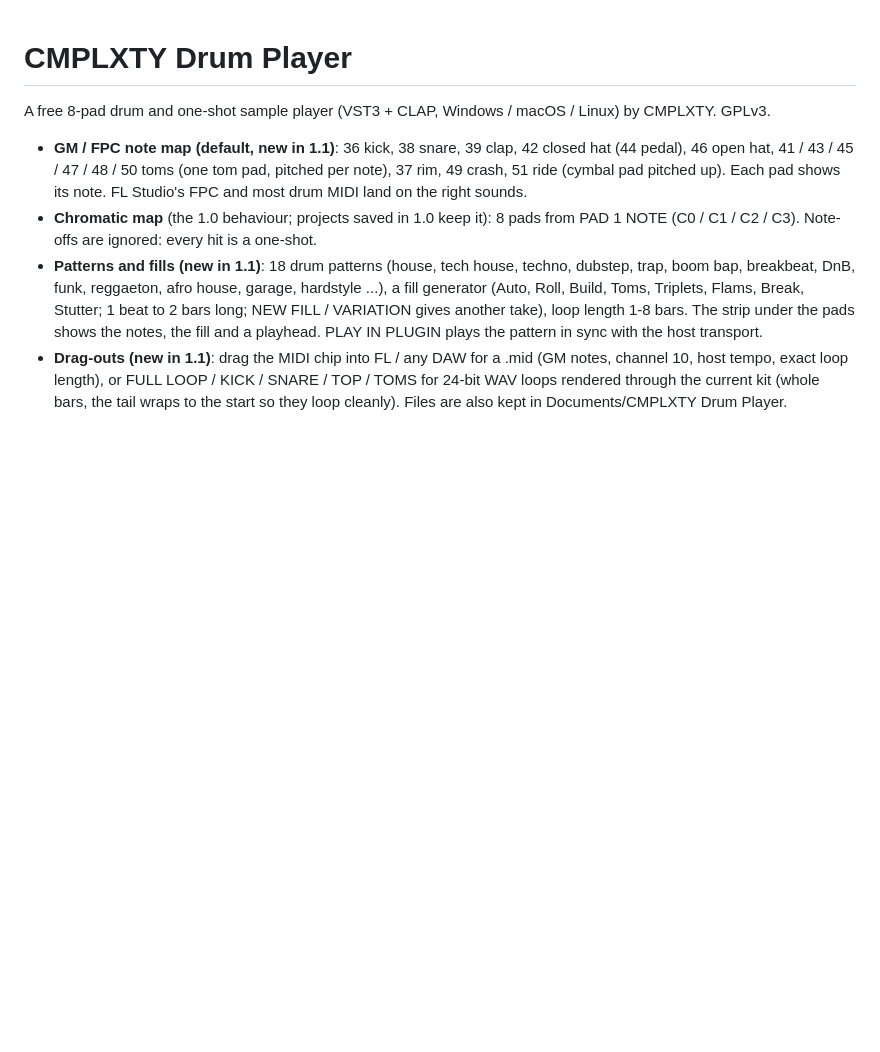
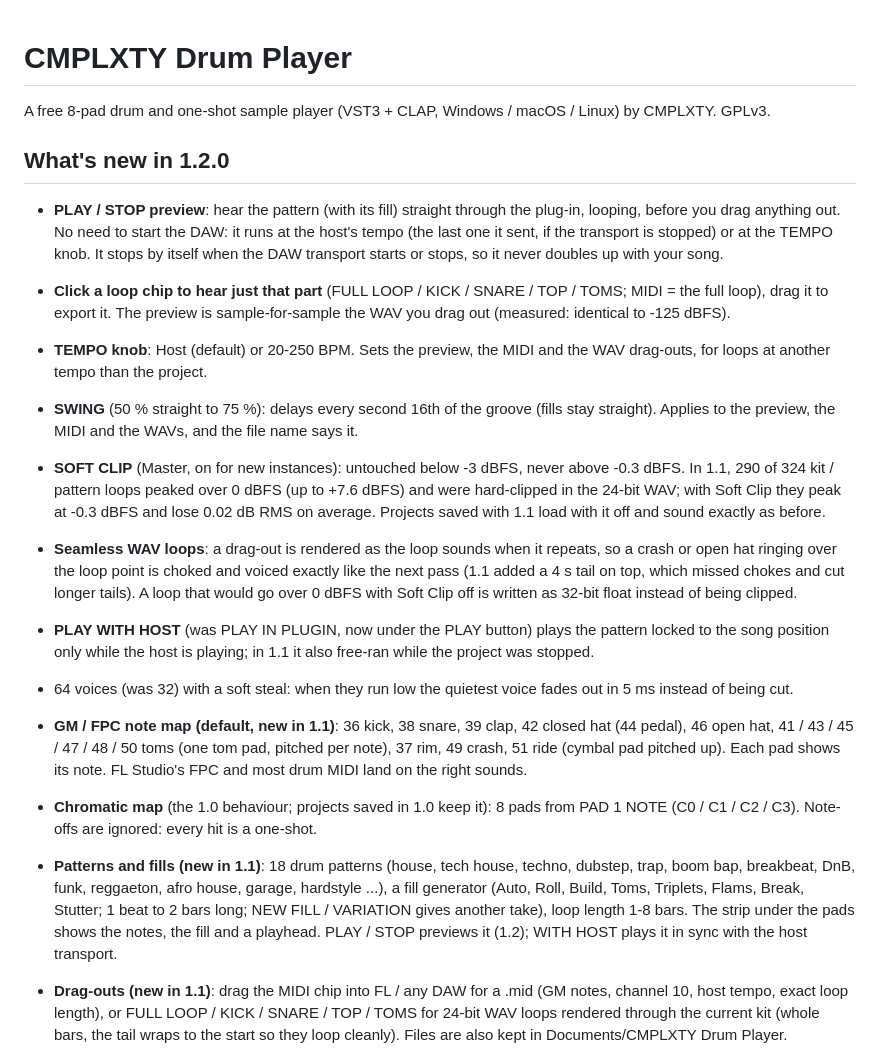
Before and after one commit to cmplxtymusic/cmplxty-plugins, a Markdown page: drum-player/README.md, the part around the change. Rendered like a GitHub page; blank space fills up the shorter version.

```diff
--- a/drum-player/README.md
+++ b/drum-player/README.md
@@ -2,9 +2,20 @@
 
 A free 8-pad drum and one-shot sample player (VST3 + CLAP, Windows / macOS / Linux) by CMPLXTY. GPLv3.
 
+## What's new in 1.2.0
+
+- **PLAY / STOP preview**: hear the pattern (with its fill) straight through the plug-in, looping, before you drag anything out. No need to start the DAW: it runs at the host's tempo (the last one it sent, if the transport is stopped) or at the TEMPO knob. It stops by itself when the DAW transport starts or stops, so it never doubles up with your song.
+- **Click a loop chip to hear just that part** (FULL LOOP / KICK / SNARE / TOP / TOMS; MIDI = the full loop), drag it to export it. The preview is sample-for-sample the WAV you drag out (measured: identical to -125 dBFS).
+- **TEMPO knob**: Host (default) or 20-250 BPM. Sets the preview, the MIDI and the WAV drag-outs, for loops at another tempo than the project.
+- **SWING** (50 % straight to 75 %): delays every second 16th of the groove (fills stay straight). Applies to the preview, the MIDI and the WAVs, and the file name says it.
+- **SOFT CLIP** (Master, on for new instances): untouched below -3 dBFS, never above -0.3 dBFS. In 1.1, 290 of 324 kit / pattern loops peaked over 0 dBFS (up to +7.6 dBFS) and were hard-clipped in the 24-bit WAV; with Soft Clip they peak at -0.3 dBFS and lose 0.02 dB RMS on average. Projects saved with 1.1 load with it off and sound exactly as before.
+- **Seamless WAV loops**: a drag-out is rendered as the loop sounds when it repeats, so a crash or open hat ringing over the loop point is choked and voiced exactly like the next pass (1.1 added a 4 s tail on top, which missed chokes and cut longer tails). A loop that would go over 0 dBFS with Soft Clip off is written as 32-bit float instead of being clipped.
+- **PLAY WITH HOST** (was PLAY IN PLUGIN, now under the PLAY button) plays the pattern locked to the song position only while the host is playing; in 1.1 it also free-ran while the project was stopped.
+- 64 voices (was 32) with a soft steal: when they run low the quietest voice fades out in 5 ms instead of being cut.
+
 - **GM / FPC note map (default, new in 1.1)**: 36 kick, 38 snare, 39 clap, 42 closed hat (44 pedal), 46 open hat, 41 / 43 / 45 / 47 / 48 / 50 toms (one tom pad, pitched per note), 37 rim, 49 crash, 51 ride (cymbal pad pitched up). Each pad shows its note. FL Studio's FPC and most drum MIDI land on the right sounds.
 - **Chromatic map** (the 1.0 behaviour; projects saved in 1.0 keep it): 8 pads from PAD 1 NOTE (C0 / C1 / C2 / C3). Note-offs are ignored: every hit is a one-shot.
-- **Patterns and fills (new in 1.1)**: 18 drum patterns (house, tech house, techno, dubstep, trap, boom bap, breakbeat, DnB, funk, reggaeton, afro house, garage, hardstyle ...), a fill generator (Auto, Roll, Build, Toms, Triplets, Flams, Break, Stutter; 1 beat to 2 bars long; NEW FILL / VARIATION gives another take), loop length 1-8 bars. The strip under the pads shows the notes, the fill and a playhead. PLAY IN PLUGIN plays the pattern in sync with the host transport.
+- **Patterns and fills (new in 1.1)**: 18 drum patterns (house, tech house, techno, dubstep, trap, boom bap, breakbeat, DnB, funk, reggaeton, afro house, garage, hardstyle ...), a fill generator (Auto, Roll, Build, Toms, Triplets, Flams, Break, Stutter; 1 beat to 2 bars long; NEW FILL / VARIATION gives another take), loop length 1-8 bars. The strip under the pads shows the notes, the fill and a playhead. PLAY / STOP previews it (1.2); WITH HOST plays it in sync with the host transport.
 - **Drag-outs (new in 1.1)**: drag the MIDI chip into FL / any DAW for a .mid (GM notes, channel 10, host tempo, exact loop length), or FULL LOOP / KICK / SNARE / TOP / TOMS for 24-bit WAV loops rendered through the current kit (whole bars, the tail wraps to the start so they loop cleanly). Files are also kept in Documents/CMPLXTY Drum Player.
 - **Follows host BPM**: the tempo is read from the host and shown in the display (120 BPM with "default" when the host sends none).
 - **Built-in kit of 16 synthesised sounds** (Kick 808, Kick Punch, Snare, Clap, Closed / Open Hat, Low / Mid Tom, Rim, Cowbell, Crash, Shaker, Zap, Sub Boom, Snap, Glitch), so it plays with no samples installed.
```
Also changed, not shown: drum-player/docs/screenshot-menu.png, drum-player/docs/screenshot.png, drum-player/screenshot.png, 10 other files.
